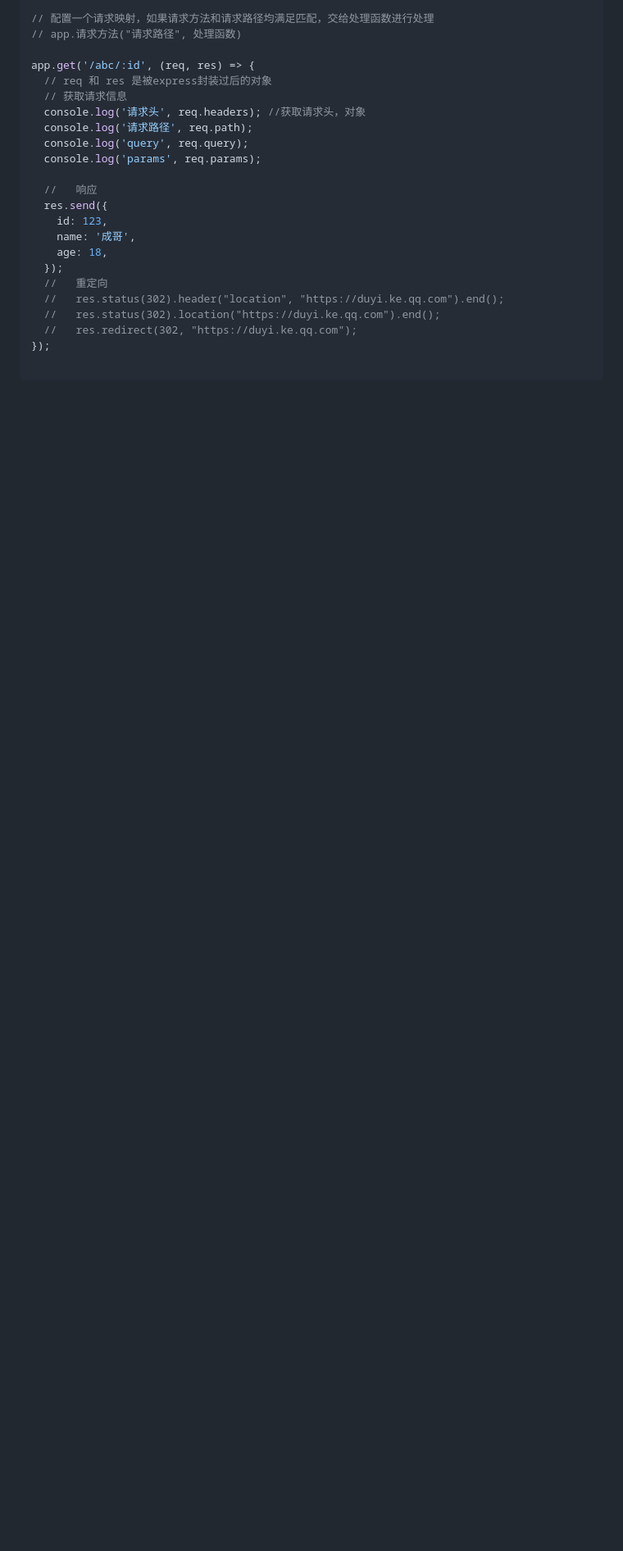
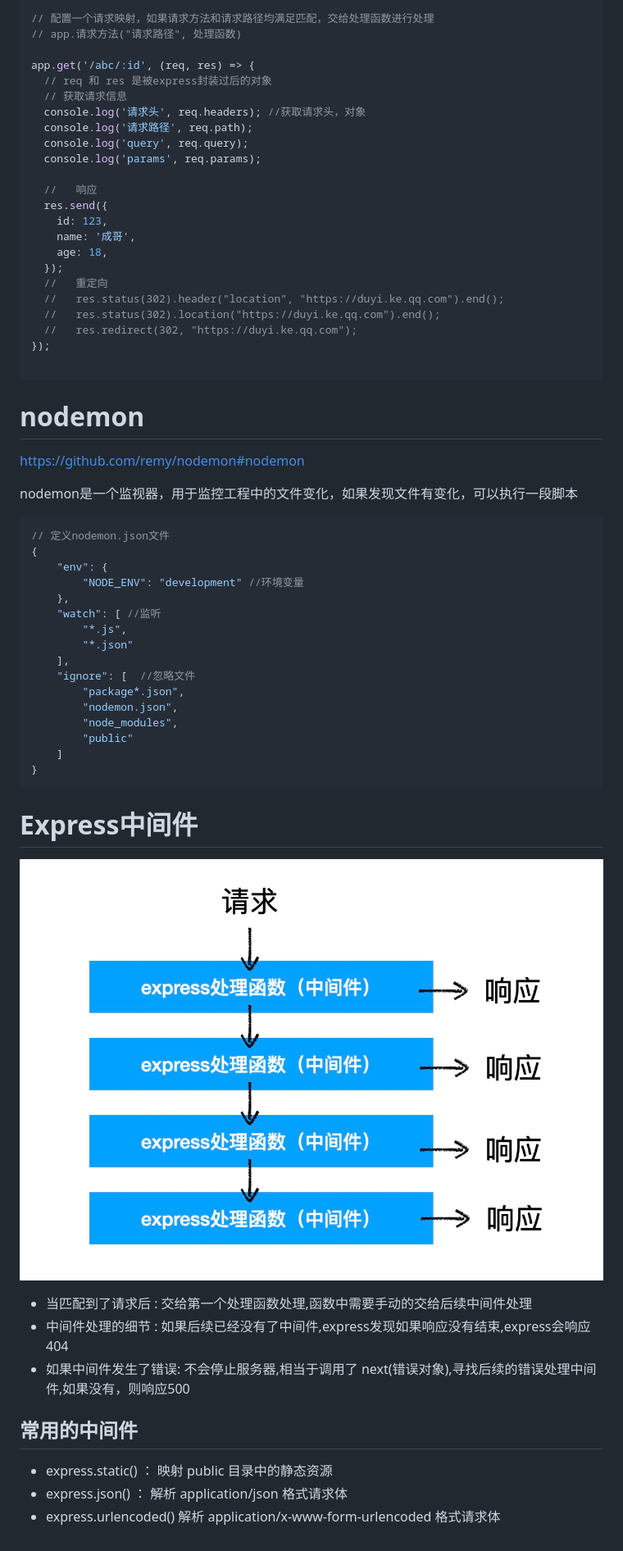
Before and after one commit to zzz999902/LearningRecord, a Markdown page: Express/RADME.md, the part around the change. Shown: that part at 82% size. Rendered like a GitHub page; pictures changed too: Express/img/中间件示意图.jpg (added); blank space fills up the shorter version.

````diff
--- a/Express/RADME.md
+++ b/Express/RADME.md
@@ -37,3 +37,43 @@ app.get('/abc/:id', (req, res) => {
 });
 
 ```
+
+# nodemon
+
+https://github.com/remy/nodemon#nodemon
+
+nodemon是一个监视器，用于监控工程中的文件变化，如果发现文件有变化，可以执行一段脚本
+
+```js
+// 定义nodemon.json文件
+{
+    "env": {
+        "NODE_ENV": "development" //环境变量
+    },
+    "watch": [ //监听
+        "*.js",
+        "*.json"
+    ],
+    "ignore": [  //忽略文件
+        "package*.json",
+        "nodemon.json",
+        "node_modules",
+        "public"
+    ]
+}
+```
+
+# Express中间件
+
+![](/Express/img/中间件示意图.jpg)
+
+
+- 当匹配到了请求后 : 交给第一个处理函数处理,函数中需要手动的交给后续中间件处理
+- 中间件处理的细节 : 如果后续已经没有了中间件,express发现如果响应没有结束,express会响应404
+- 如果中间件发生了错误: 不会停止服务器,相当于调用了 next(错误对象),寻找后续的错误处理中间件,如果没有，则响应500
+
+## 常用的中间件
+
+- express.static() ： 映射 public 目录中的静态资源
+- express.json() ：  解析  application/json 格式请求体
+- express.urlencoded()  解析 application/x-www-form-urlencoded 格式请求体
````
Also changed, not shown: 8 other files.
